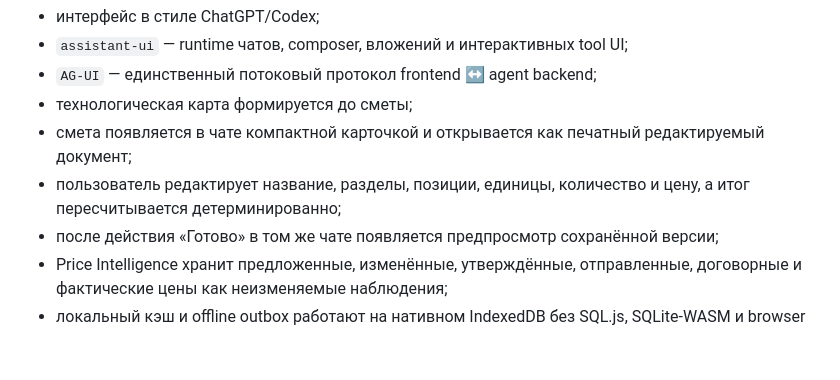
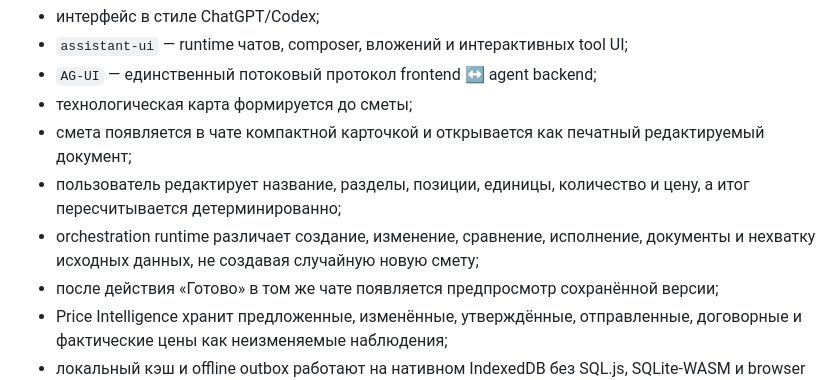
Before and after one commit to leontov/prosmet, a Markdown page: README.md, the part around the change. Rendered like a GitHub page; blank space fills up the shorter version.

Commit message:
release(main): verify orchestration and deploy

```diff
--- a/README.md
+++ b/README.md
@@ -10,6 +10,7 @@
 - технологическая карта формируется до сметы;
 - смета появляется в чате компактной карточкой и открывается как печатный редактируемый документ;
 - пользователь редактирует название, разделы, позиции, единицы, количество и цену, а итог пересчитывается детерминированно;
+- orchestration runtime различает создание, изменение, сравнение, исполнение, документы и нехватку исходных данных, не создавая случайную новую смету;
 - после действия «Готово» в том же чате появляется предпросмотр сохранённой версии;
 - Price Intelligence хранит предложенные, изменённые, утверждённые, отправленные, договорные и фактические цены как неизменяемые наблюдения;
 - локальный кэш и offline outbox работают на нативном IndexedDB без SQL.js, SQLite-WASM и browser `eval`;
```
